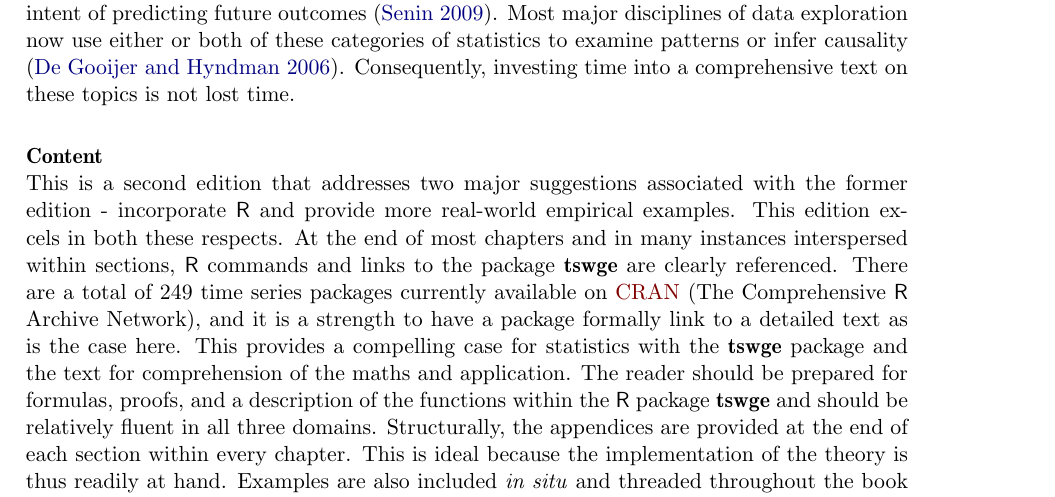
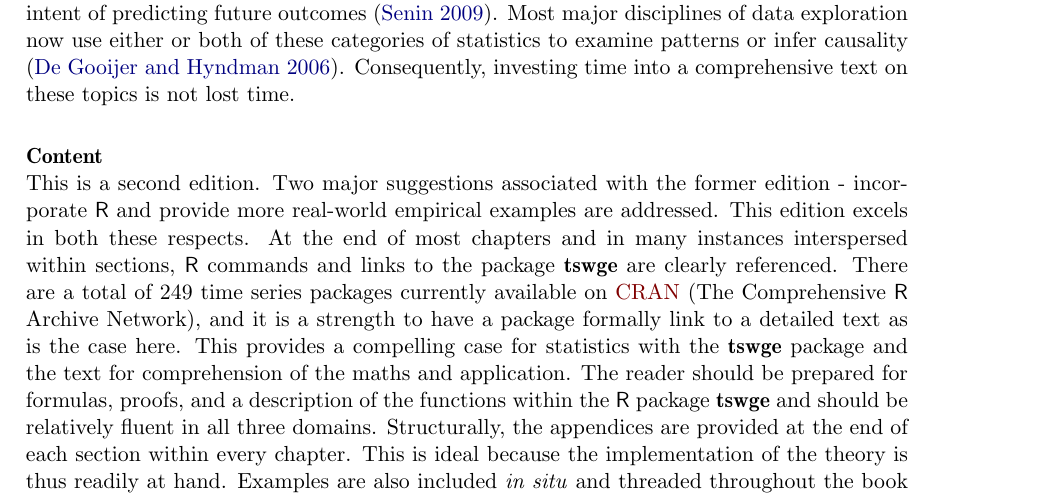
Before and after one commit to yangxhcaf/time_series_review, a LaTeX document (lortie.review.tex): part of page 1 of 3, cut so that both start at the same text. Compiled offline with pdfLaTeX.

Commit message:
cleaned up.

```diff
--- a/lortie.review.tex
+++ b/lortie.review.tex
@@ -51,7 +51,7 @@ Many data include time or have longitudinal dimensions. When these data include
 
 
 \textbf{Content} \newline
-This is a second edition that addresses two major suggestions associated with the former edition - incorporate \proglang{R} and provide more real-world empirical examples. This edition excels in both these respects. At the end of most chapters and in many instances interspersed within sections, \proglang{R} commands and links to the package \pkg{tswge} are clearly referenced. There are a total of 249 time series packages currently available on \href{https://cran.r-project.org/web/views/TimeSeries.html}{CRAN }(The Comprehensive \proglang{R} Archive Network), and it is a strength to have a package formally link to a detailed text as is the case here. This provides a compelling case for statistics with the \pkg{tswge} package and the text for comprehension of the maths and application. The reader should be prepared for formulas, proofs, and a description of the functions within the \proglang{R} package \pkg{tswge} and should be relatively fluent in all three domains. Structurally, the appendices are provided at the end of each section within every chapter. This is ideal because the implementation of the theory is thus readily at hand. Examples are also included \textit{in situ} and threaded throughout the book for various topics. Notes, theorems, proofs, and annotations are also included.  \newline
+This is a second edition. Two major suggestions associated with the former edition - incorporate \proglang{R} and provide more real-world empirical examples are addressed. This edition excels in both these respects. At the end of most chapters and in many instances interspersed within sections, \proglang{R} commands and links to the package \pkg{tswge} are clearly referenced. There are a total of 249 time series packages currently available on \href{https://cran.r-project.org/web/views/TimeSeries.html}{CRAN }(The Comprehensive \proglang{R} Archive Network), and it is a strength to have a package formally link to a detailed text as is the case here. This provides a compelling case for statistics with the \pkg{tswge} package and the text for comprehension of the maths and application. The reader should be prepared for formulas, proofs, and a description of the functions within the \proglang{R} package \pkg{tswge} and should be relatively fluent in all three domains. Structurally, the appendices are provided at the end of each section within every chapter. This is ideal because the implementation of the theory is thus readily at hand. Examples are also included \textit{in situ} and threaded throughout the book for various topics. Notes, theorems, proofs, and annotations are also included.  \newline
 
 This is first and foremost a statistics book \citep{Woodward2017}. It is an extraordinarily thorough statistics text, but the reader must be relatively expert. The general context of time series is underdeveloped typically lacking a sufficient general, natural language preamble to most topics. It is assumed that a. the reader is already familiar with time series to some extent and b. the reader is competent and able to parse the maths and proofs associated with relevant axioms to particular aspects of time series. This is unfortunate because the general utility of and decision to implement time series are important and evolving \citep{Mishra2017}, non-trivial \citep{Webby1996}, and at times complex \citep{Fu2011, Tang2015}. The purpose, class, and different forms of data that can comprise time series all shape subsequent analyses, and without a guide for the reader in making these decisions, it is challenging to know what specific chapters are relevant to the task at hand. Admittedly, this is very pragmatic perspective for a statistical text, but unification and integration at the start of the book would be helpful to the reader. This is done to some extent by the examples provided, but the description resolves very rapidly into details. \newline
 
```
Also changed, not shown: lortie.review.pdf, 3 other files.
